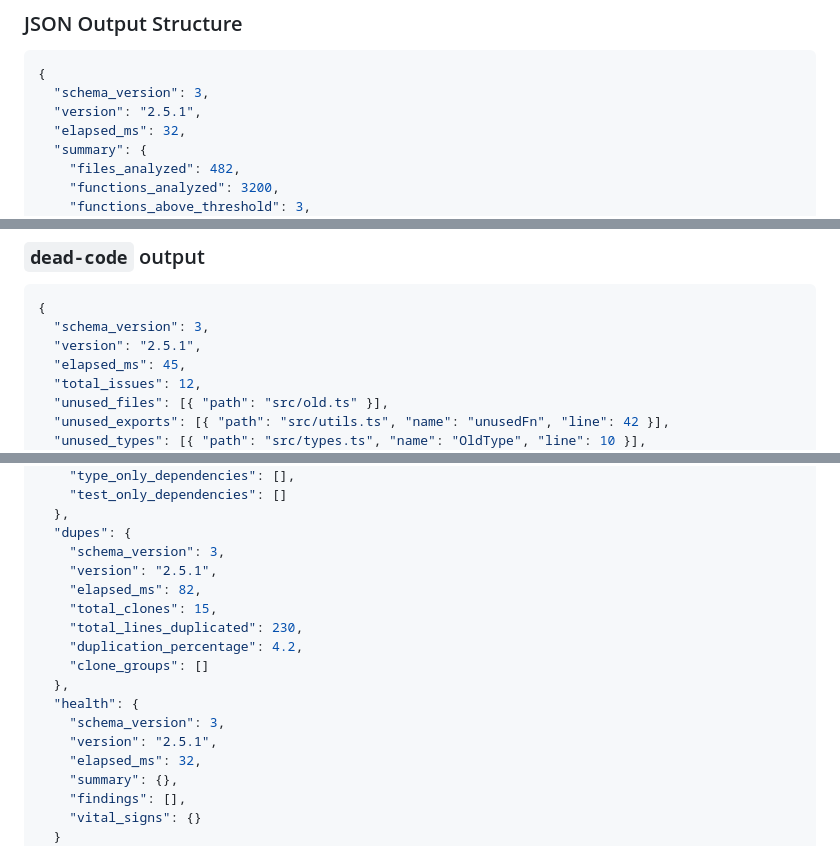
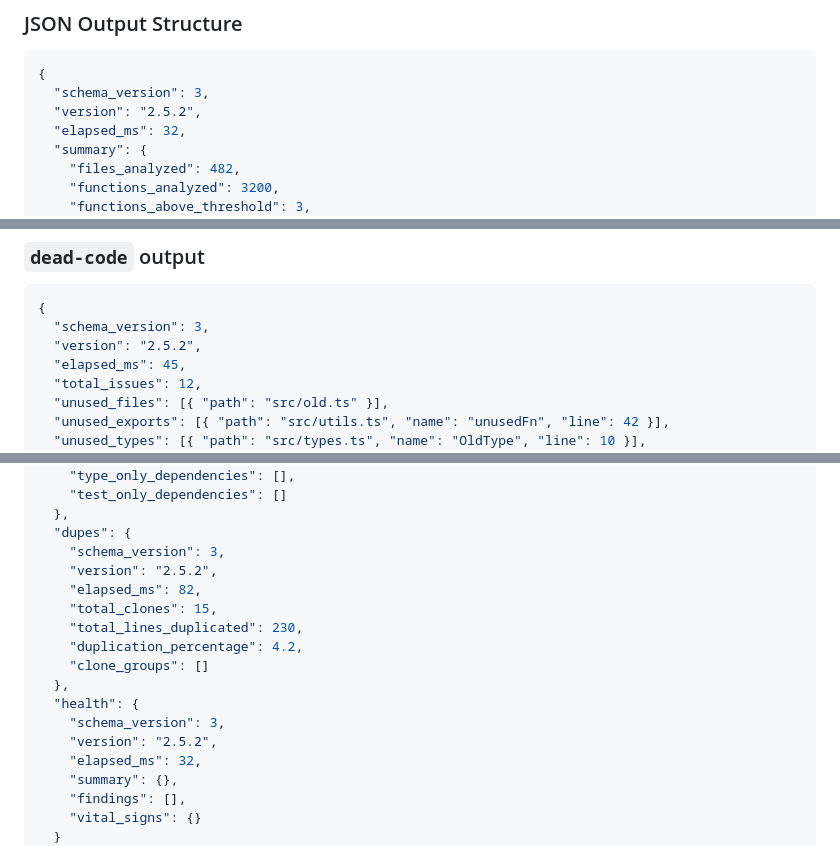
Before and after one commit to fallow-rs/fallow-skills, a Markdown page: fallow/references/cli-reference.md, 3 parts joined by grey strips. GitHub-like rendering.

Commit message:
docs: sync with fallow v2.5.2

````diff
--- a/fallow/references/cli-reference.md
+++ b/fallow/references/cli-reference.md
@@ -356,7 +356,7 @@ fallow health --format json --quiet --save-snapshot .fallow/baseline-snapshot.js
 ```json
 {
   "schema_version": 3,
-  "version": "2.5.1",
+  "version": "2.5.2",
   "elapsed_ms": 32,
   "summary": {
     "files_analyzed": 482,
@@ -680,7 +680,7 @@ Set `FALLOW_FORMAT=json` and `FALLOW_QUIET=1` in your agent environment to avoid
 ```json
 {
   "schema_version": 3,
-  "version": "2.5.1",
+  "version": "2.5.2",
   "elapsed_ms": 45,
   "total_issues": 12,
   "unused_files": [{ "path": "src/old.ts" }],
@@ -764,7 +764,7 @@ When running `fallow` with no subcommand (all analyses), the JSON output combine
   },
   "dupes": {
     "schema_version": 3,
-    "version": "2.5.1",
+    "version": "2.5.2",
     "elapsed_ms": 82,
     "total_clones": 15,
     "total_lines_duplicated": 230,
@@ -773,7 +773,7 @@ When running `fallow` with no subcommand (all analyses), the JSON output combine
   },
   "health": {
     "schema_version": 3,
-    "version": "2.5.1",
+    "version": "2.5.2",
     "elapsed_ms": 32,
     "summary": {},
     "findings": [],
````
Also changed, not shown: other parts of fallow/references/cli-reference.md (+2 -2 lines).
